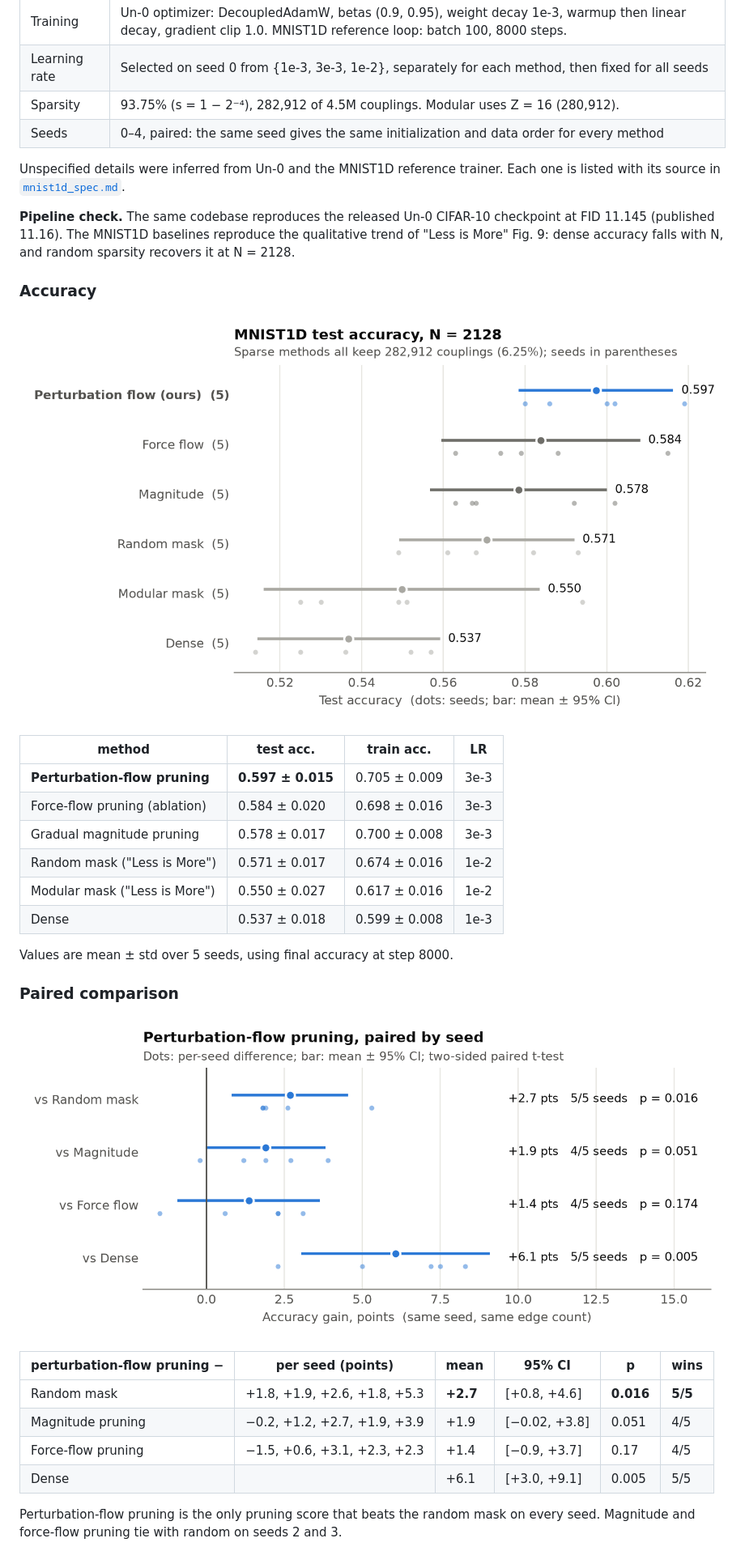
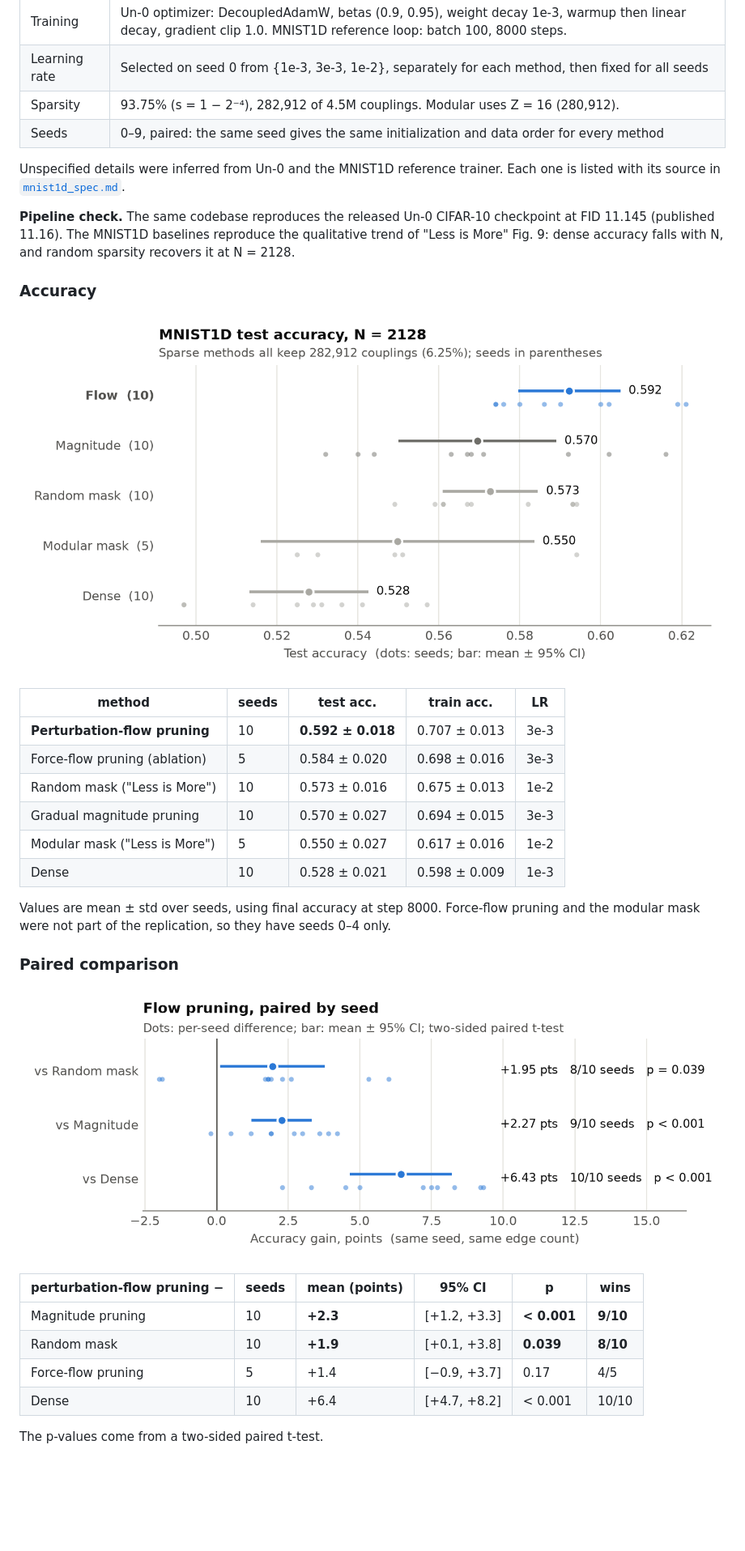
Before and after one commit to holliscutler/flow-rewire, a Markdown page: docs/writeup.md, the part around one of its changes. Shown at 81% size. Rendered like a GitHub page; pictures changed too: docs/figures/accuracy.png, docs/figures/paired.png; blank space fills up the shorter version.

```diff
--- a/docs/writeup.md
+++ b/docs/writeup.md
@@ -79,7 +83,7 @@ set before any result and are shared by all three pruning scores.
 | Training | Un-0 optimizer: DecoupledAdamW, betas (0.9, 0.95), weight decay 1e-3, warmup then linear decay, gradient clip 1.0. MNIST1D reference loop: batch 100, 8000 steps. |
 | Learning rate | Selected on seed 0 from {1e-3, 3e-3, 1e-2}, separately for each method, then fixed for all seeds |
 | Sparsity | 93.75% (s = 1 − 2⁻⁴), 282,912 of 4.5M couplings. Modular uses Z = 16 (280,912). |
-| Seeds | 0–4, paired: the same seed gives the same initialization and data order for every method |
+| Seeds | 0–9, paired: the same seed gives the same initialization and data order for every method |
 
 Unspecified details were inferred from Un-0 and the MNIST1D reference trainer. Each one
 is listed with its source in [`mnist1d_spec.md`](mnist1d_spec.md).
@@ -93,28 +97,28 @@ N = 2128.
 
 ![Test accuracy per method](figures/accuracy.png)
 
-| method | test acc. | train acc. | LR |
-| --- | --- | --- | --- |
-| **Perturbation-flow pruning** | **0.597 ± 0.015** | 0.705 ± 0.009 | 3e-3 |
-| Force-flow pruning (ablation) | 0.584 ± 0.020 | 0.698 ± 0.016 | 3e-3 |
-| Gradual magnitude pruning | 0.578 ± 0.017 | 0.700 ± 0.008 | 3e-3 |
-| Random mask ("Less is More") | 0.571 ± 0.017 | 0.674 ± 0.016 | 1e-2 |
-| Modular mask ("Less is More") | 0.550 ± 0.027 | 0.617 ± 0.016 | 1e-2 |
-| Dense | 0.537 ± 0.018 | 0.599 ± 0.008 | 1e-3 |
+| method | seeds | test acc. | train acc. | LR |
+| --- | --- | --- | --- | --- |
+| **Perturbation-flow pruning** | 10 | **0.592 ± 0.018** | 0.707 ± 0.013 | 3e-3 |
+| Force-flow pruning (ablation) | 5 | 0.584 ± 0.020 | 0.698 ± 0.016 | 3e-3 |
+| Random mask ("Less is More") | 10 | 0.573 ± 0.016 | 0.675 ± 0.013 | 1e-2 |
+| Gradual magnitude pruning | 10 | 0.570 ± 0.027 | 0.694 ± 0.015 | 3e-3 |
+| Modular mask ("Less is More") | 5 | 0.550 ± 0.027 | 0.617 ± 0.016 | 1e-2 |
+| Dense | 10 | 0.528 ± 0.021 | 0.598 ± 0.009 | 1e-3 |
 
-Values are mean ± std over 5 seeds, using final accuracy at step 8000.
+Values are mean ± std over seeds, using final accuracy at step 8000. Force-flow pruning
+and the modular mask were not part of the replication, so they have seeds 0–4 only.
 
 ### Paired comparison
 
 ![Paired differences](figures/paired.png)
 
-| perturbation-flow pruning − | per seed (points) | mean | 95% CI | p | wins |
+| perturbation-flow pruning − | seeds | mean (points) | 95% CI | p | wins |
 | --- | --- | --- | --- | --- | --- |
-| Random mask | +1.8, +1.9, +2.6, +1.8, +5.3 | **+2.7** | [+0.8, +4.6] | **0.016** | **5/5** |
-| Magnitude pruning | −0.2, +1.2, +2.7, +1.9, +3.9 | +1.9 | [−0.02, +3.8] | 0.051 | 4/5 |
-| Force-flow pruning | −1.5, +0.6, +3.1, +2.3, +2.3 | +1.4 | [−0.9, +3.7] | 0.17 | 4/5 |
-| Dense | | +6.1 | [+3.0, +9.1] | 0.005 | 5/5 |
+| Magnitude pruning | 10 | **+2.3** | [+1.2, +3.3] | **< 0.001** | **9/10** |
+| Random mask | 10 | **+1.9** | [+0.1, +3.8] | **0.039** | **8/10** |
+| Force-flow pruning | 5 | +1.4 | [−0.9, +3.7] | 0.17 | 4/5 |
+| Dense | 10 | +6.4 | [+4.7, +8.2] | < 0.001 | 10/10 |
 
-Perturbation-flow pruning is the only pruning score that beats the random mask on every
-seed. Magnitude and force-flow pruning tie with random on seeds 2 and 3.
+The p-values come from a two-sided paired t-test.
 
```
Also changed, not shown: other parts of docs/writeup.md (+73 -51 lines), README.md (+11 -10 lines), results/replicate/README.md (added, +31 -0 lines), docs/figures/cost.png, 7 other files.
